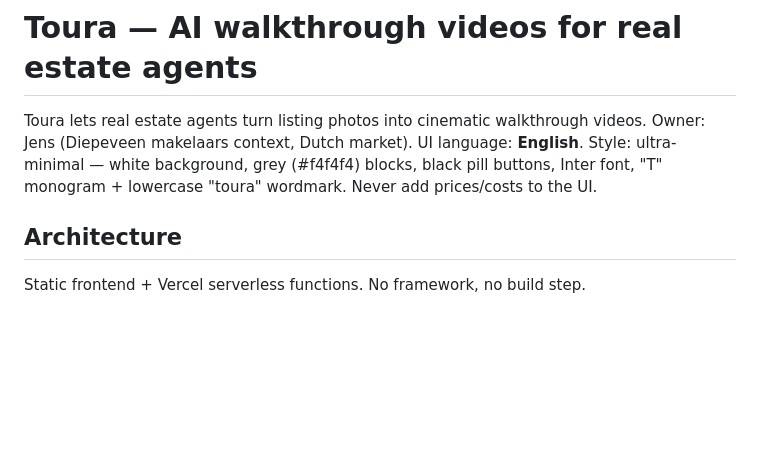
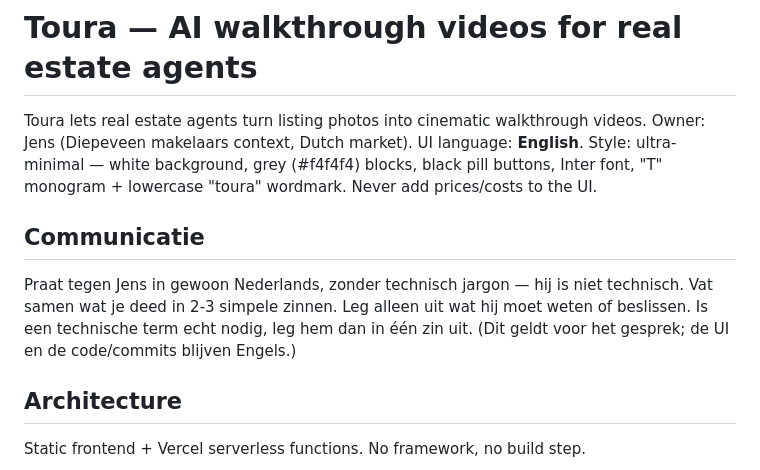
Before and after one commit to jens46557584654675/Toura-app, a Markdown page: CLAUDE.md, the part around the change. Drawn GitHub-style; blank space fills up the shorter version.

Commit message:
Add Communicatie section to CLAUDE.md
Plain Dutch, no jargon, 2-3 sentence summaries.

Co-Authored-By: Claude Opus 4.8 (1M context) <noreply@anthropic.com>

```diff
--- a/CLAUDE.md
+++ b/CLAUDE.md
@@ -2,6 +2,13 @@
 
 Toura lets real estate agents turn listing photos into cinematic walkthrough videos.
 Owner: Jens (Diepeveen makelaars context, Dutch market). UI language: **English**. Style: ultra-minimal — white background, grey (#f4f4f4) blocks, black pill buttons, Inter font, "T" monogram + lowercase "toura" wordmark. Never add prices/costs to the UI.
+
+## Communicatie
+
+Praat tegen Jens in gewoon Nederlands, zonder technisch jargon — hij is niet technisch.
+Vat samen wat je deed in 2-3 simpele zinnen. Leg alleen uit wat hij moet weten of beslissen.
+Is een technische term echt nodig, leg hem dan in één zin uit.
+(Dit geldt voor het gesprek; de UI en de code/commits blijven Engels.)
 
 ## Architecture
 
```
